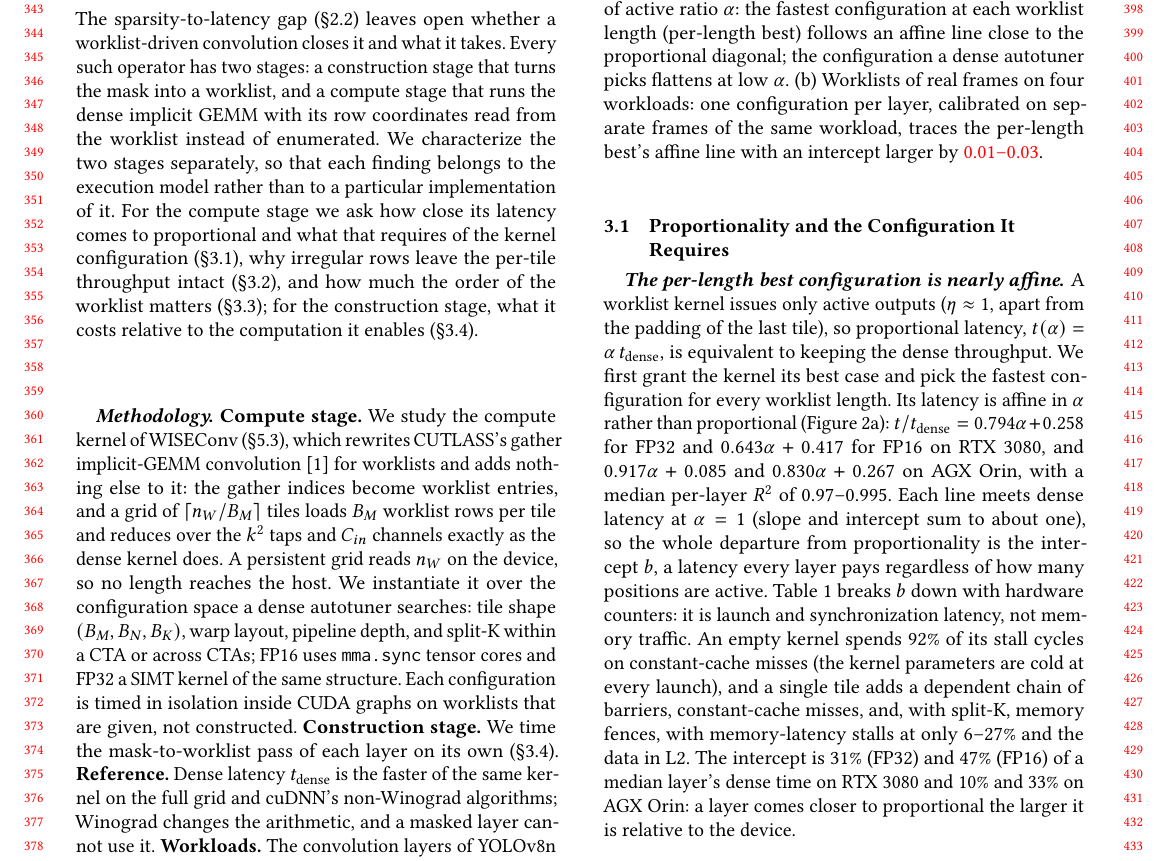
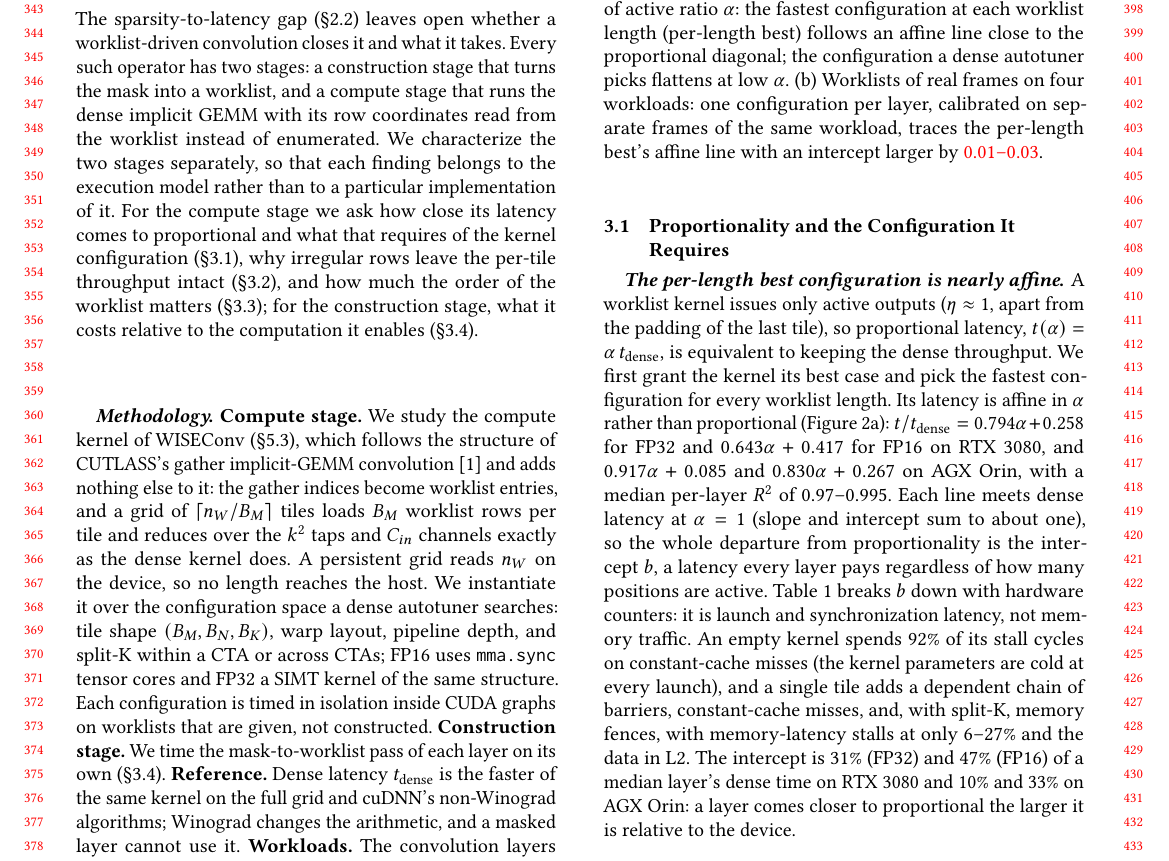
Before and after one commit to guanxiux/RAL, a LaTeX paper (main.tex, which reads src/characterization.tex): part of page 4 of 17, cut so that both start at the same text. Compiled offline with pdfLaTeX.

Commit message:
characterization: 'follows the structure of' CUTLASS's gather convolution
Co-Authored-By: Claude Opus 5.5 <noreply@anthropic.com>

```diff
--- a/src/characterization.tex
+++ b/src/characterization.tex
@@ -31,8 +31,8 @@ costs relative to the computation it enables (\S\ref{sec:char:construct}).
 
 \paragraph{Methodology.}
 \textbf{Compute stage.} We study the compute kernel of \sysname
-(\S\ref{sec:design:compute}), which rewrites CUTLASS's gather implicit-GEMM
-convolution~\cite{cutlass} for worklists and adds nothing else to it: the
+(\S\ref{sec:design:compute}), which follows the structure of CUTLASS's gather
+implicit-GEMM convolution~\cite{cutlass} and adds nothing else to it: the
 gather indices become worklist entries, and a grid of $\lceil n_W / B_M
 \rceil$ tiles loads $B_M$ worklist rows per tile and reduces over the $k^2$
 taps and $C_{in}$ channels exactly as the dense kernel does. A persistent grid
```
Also changed, not shown: main.pdf, src/characterization.tex (4 more changed lines).
